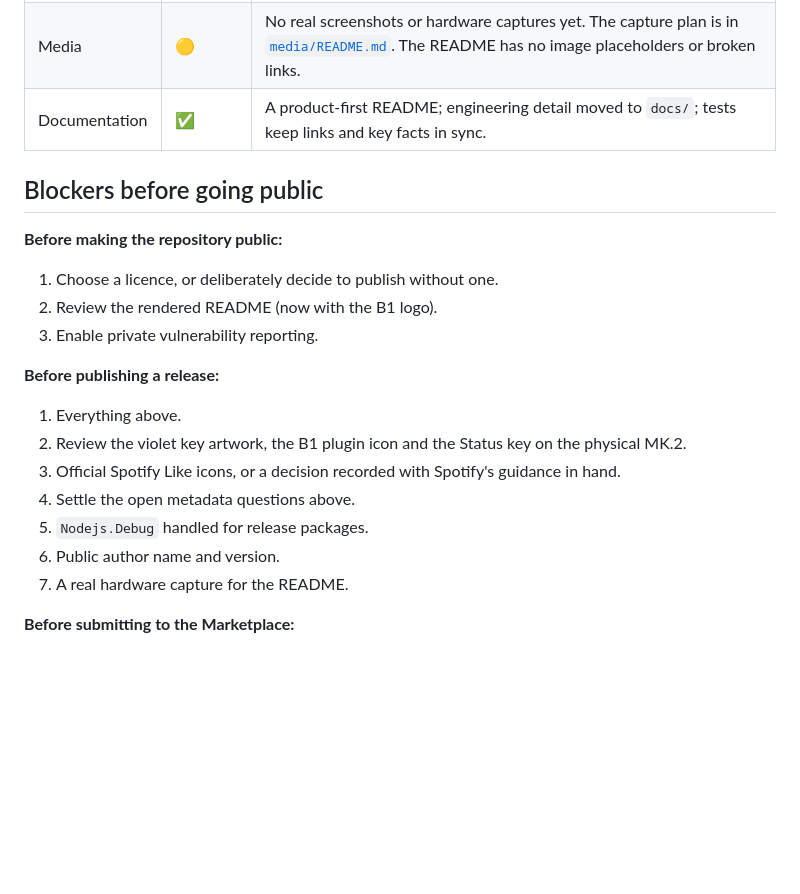
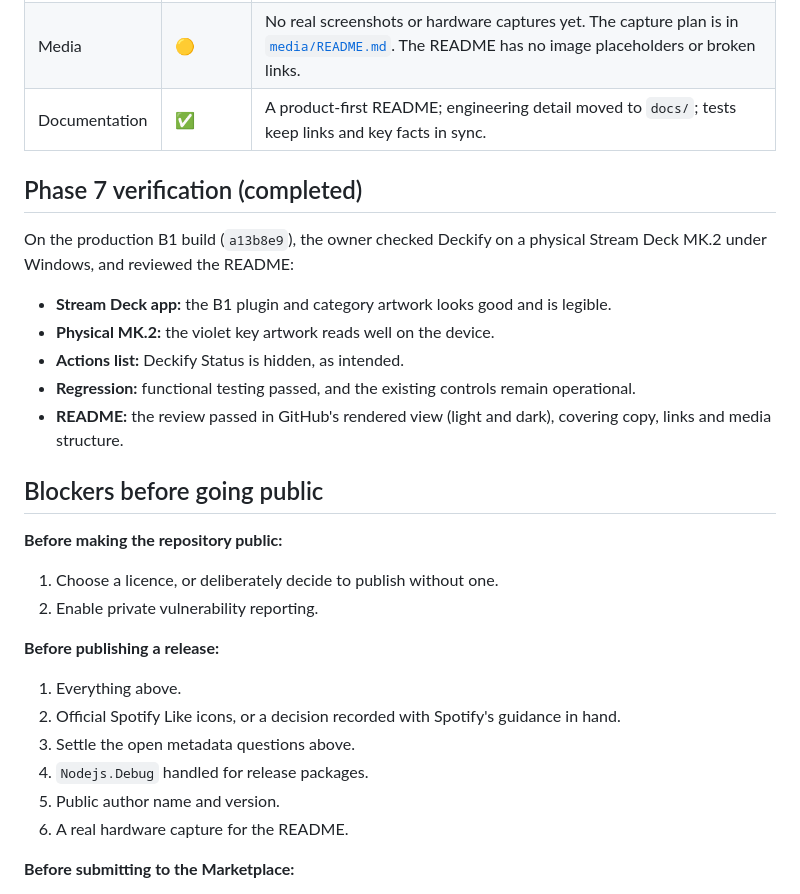
Before and after one commit to MartinGu04/deckify, a Markdown page: docs/public-launch-audit.md, the part around the change. Drawn GitHub-style; blank space fills up the shorter version.

Commit message:
Record the completed Phase 7 verification in the docs
The README review and the physical MK.2 verification of the production B1 build have both passed. The README roadmap no longer waits on
the brand (only the remaining launch-audit items). The launch audit records the verification (B1 plugin and category artwork in the
Stream Deck app, violet key artwork on the MK.2, Deckify Status hidden, regression passed) and drops the now-done README and MK.2 review
blockers. The development history notes it too. Documentation only.

Co-Authored-By: Claude Opus 5.5 <noreply@anthropic.com>
Claude-Session: https://claude.ai/code/session_01GZBdm2Ewot4FfRff31W7ZT

```diff
--- a/docs/public-launch-audit.md
+++ b/docs/public-launch-audit.md
@@ -112,23 +112,31 @@ back to the content on Spotify.
 | Media | 🟡 | No real screenshots or hardware captures yet. The capture plan is in [`media/README.md`](media/README.md). The README has no image placeholders or broken links. |
 | Documentation | ✅ | A product-first README; engineering detail moved to `docs/`; tests keep links and key facts in sync. |
 
+## Phase 7 verification (completed)
+
+On the production B1 build (`a13b8e9`), the owner checked Deckify on a physical Stream Deck MK.2 under Windows, and reviewed the README:
+
+- **Stream Deck app:** the B1 plugin and category artwork looks good and is legible.
+- **Physical MK.2:** the violet key artwork reads well on the device.
+- **Actions list:** Deckify Status is hidden, as intended.
+- **Regression:** functional testing passed, and the existing controls remain operational.
+- **README:** the review passed in GitHub's rendered view (light and dark), covering copy, links and media structure.
+
 ## Blockers before going public
 
 **Before making the repository public:**
 
 1. Choose a licence, or deliberately decide to publish without one.
-2. Review the rendered README (now with the B1 logo).
-3. Enable private vulnerability reporting.
+2. Enable private vulnerability reporting.
 
 **Before publishing a release:**
 
 1. Everything above.
-2. Review the violet key artwork, the B1 plugin icon and the Status key on the physical MK.2.
-3. Official Spotify Like icons, or a decision recorded with Spotify's guidance in hand.
-4. Settle the open metadata questions above.
-5. `Nodejs.Debug` handled for release packages.
-6. Public author name and version.
-7. A real hardware capture for the README.
+2. Official Spotify Like icons, or a decision recorded with Spotify's guidance in hand.
+3. Settle the open metadata questions above.
+4. `Nodejs.Debug` handled for release packages.
+5. Public author name and version.
+6. A real hardware capture for the README.
 
 **Before submitting to the Marketplace:**
 
```
Also changed, not shown: README.md (+2 -2 lines), docs/development-history.md (+6 -0 lines).
